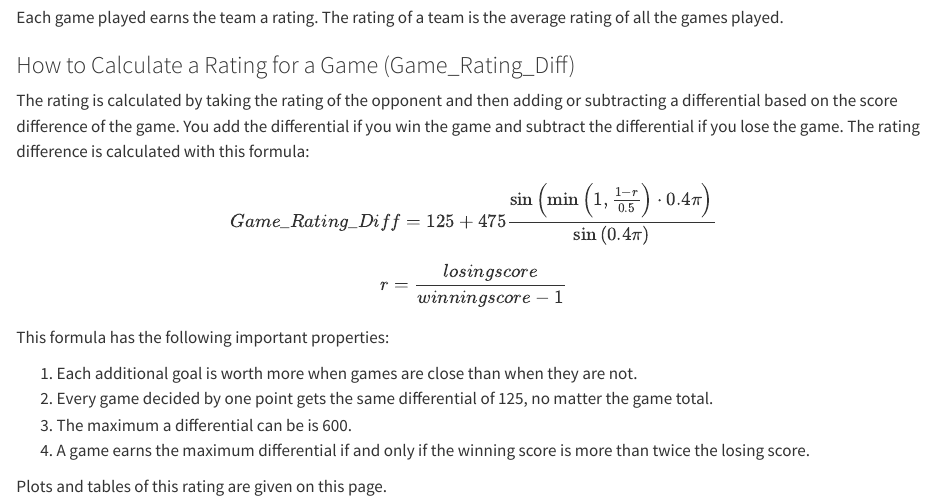
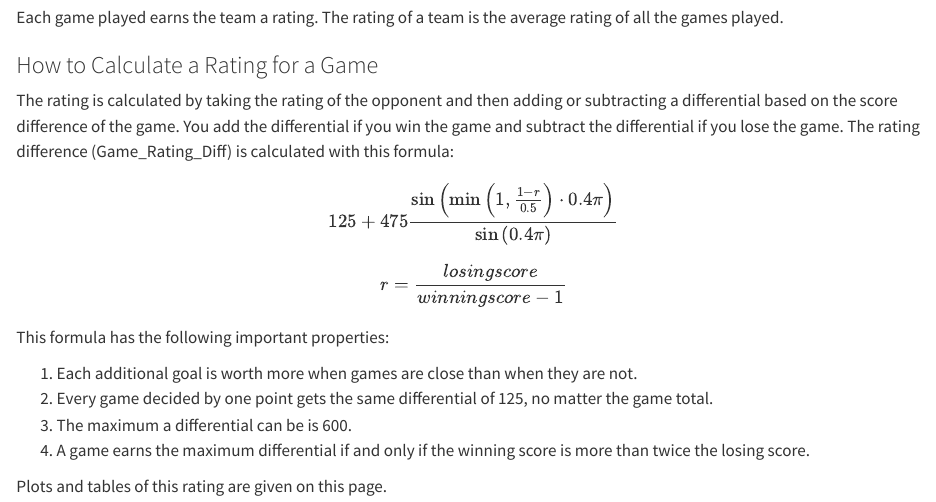
Before and after one commit to vasurav/eucs_explorer, a Quarto document (algorithm/algorithm_explainer.qmd): the page in a window 1100 px wide, from 390 px down. Rendered offline with R 4.5, knitr and Pandoc in place of Quarto, with nearby package versions.

Commit message:
Fixed some explanation of Game_Rating_Diff

```diff
--- a/algorithm/algorithm_explainer.qmd
+++ b/algorithm/algorithm_explainer.qmd
@@ -14,10 +14,10 @@ There are two major differences in the EUCS implementation of the USAU algorithm
 
 Each game played earns the team a rating. The rating of a team is the average rating of all the games played.
 
-### How to Calculate a Rating for a Game (Game_Rating_Diff)
-The rating is calculated by taking the rating of the opponent and then adding or subtracting a differential based on the score difference of the game. You add the differential if you win the game and subtract the differential if you lose the game. The rating difference is calculated with this formula:
+### How to Calculate a Rating for a Game
+The rating is calculated by taking the rating of the opponent and then adding or subtracting a differential based on the score difference of the game. You add the differential if you win the game and subtract the differential if you lose the game. The rating difference (Game_Rating_Diff) is calculated with this formula:
 
-$$Game\_Rating\_Diff = 125+475\frac{\sin{\left(\min{\left(1, \frac{1-r}{0.5}\right)}\cdot 0.4 \pi\right)} }{\sin{\left(0.4 \pi\right)}}$$
+$$125+475\frac{\sin{\left(\min{\left(1, \frac{1-r}{0.5}\right)}\cdot 0.4 \pi\right)} }{\sin{\left(0.4 \pi\right)}}$$
 
 $$r=\frac{losing score}{winning score-1} $$
 
```
